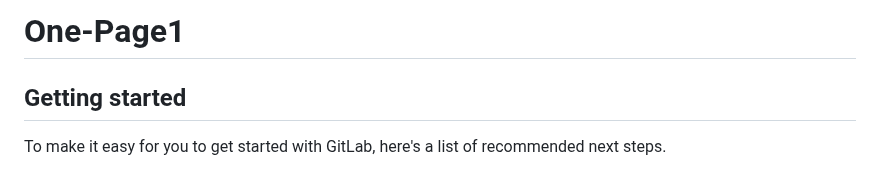
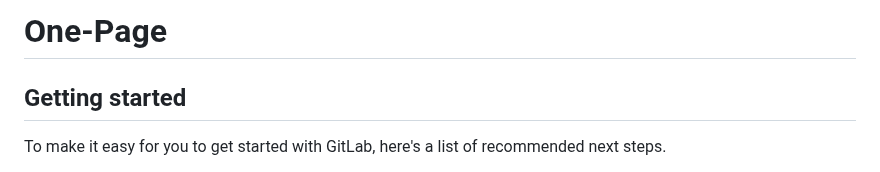
Before and after one commit to FilipWojtowicz-official/One-Page, a Markdown page: README.md, the part around the change. Drawn GitHub-style.

```diff
--- a/README.md
+++ b/README.md
@@ -1,4 +1,4 @@
-# One-Page1
+# One-Page
 
 
 
```
